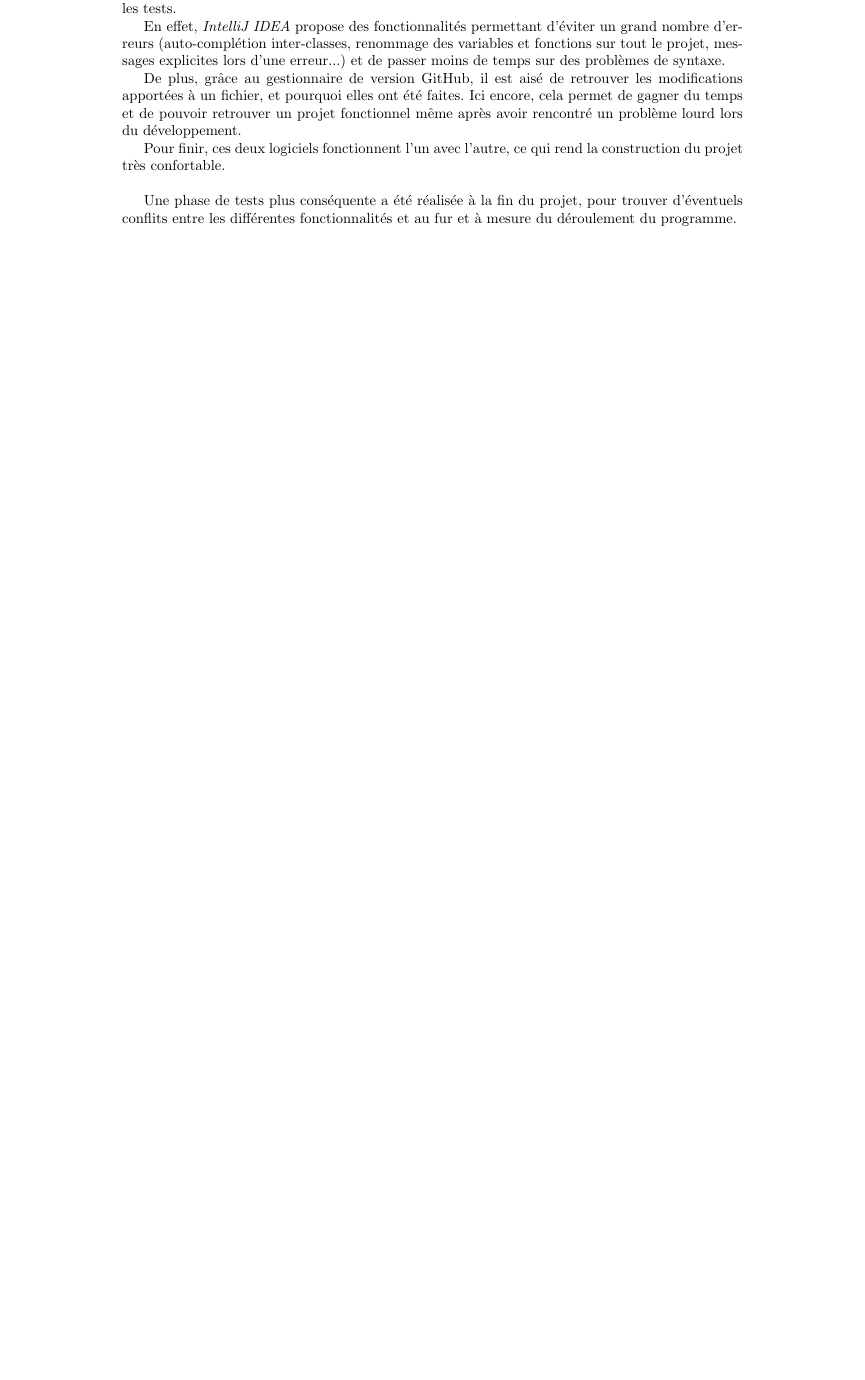
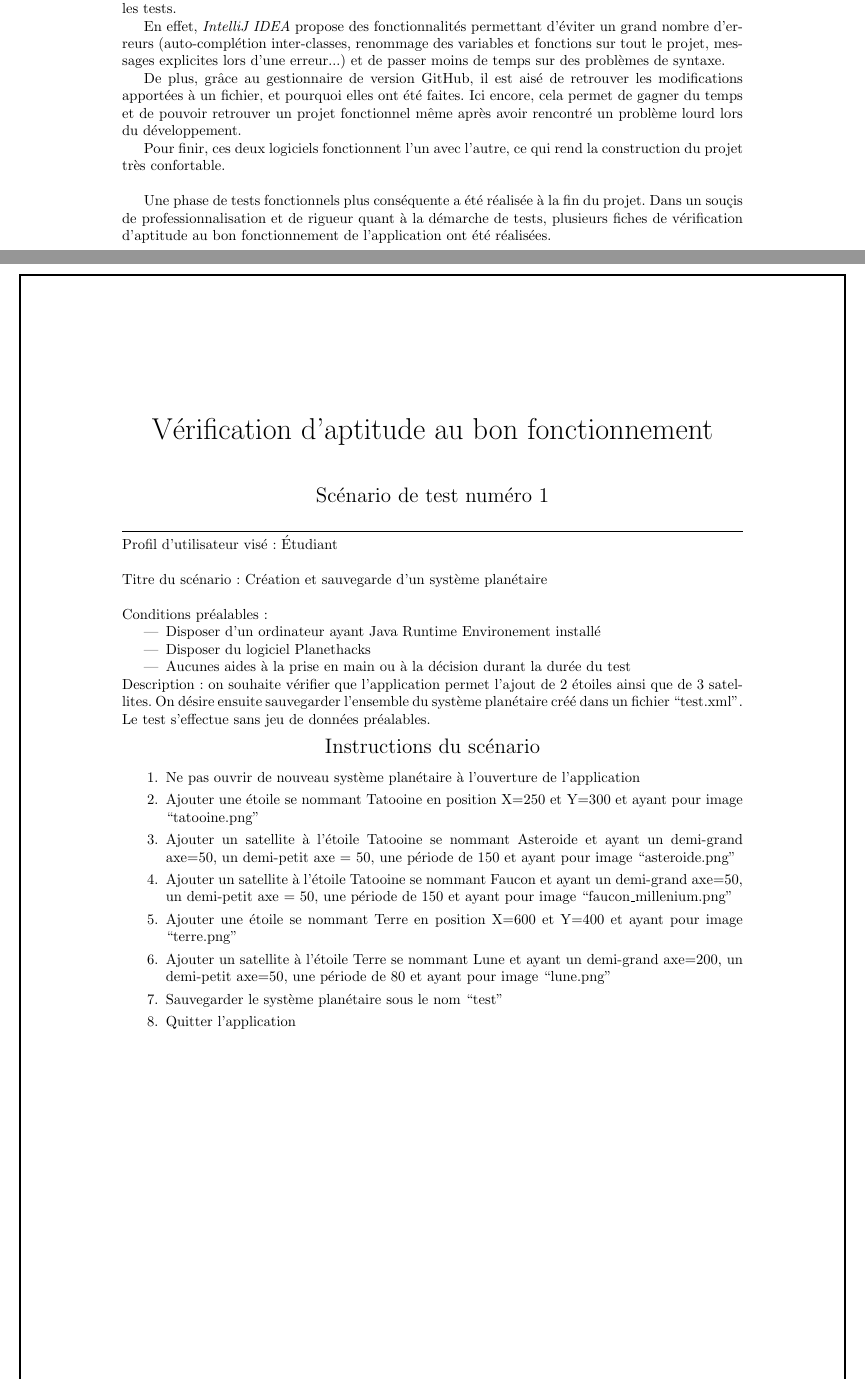
Before and after one commit to qperez/planetacks, a LaTeX document (rapport/rapport_planethacks.tex): part of page 8 of 9 before the commit and two parts of pages 8 and 9 of 12 after it, the two joined at a grey line, cut so that both start at the same text, the shorter picture padded with empty space. Compiled offline with pdfLaTeX; a LaTeX package or settings file that is missing is left out.

Commit message:
Ajout des scénarios de test au rapport

```diff
--- a/rapport/rapport_planethacks.tex
+++ b/rapport/rapport_planethacks.tex
@@ -5,6 +5,7 @@
 \usepackage{hyperref}
 \usepackage{algorithm,algpseudocode}
 \usepackage{default}
+\usepackage{tikz}
 \usepackage{xcolor}
 \usepackage[francais]{babel}
 \usepackage[top=3cm,bottom=3cm,right=3cm,left=3cm]{geometry}
@@ -229,5 +230,58 @@ De plus, grâce au gestionnaire de version GitHub, il est aisé de retrouver les
 Pour finir, ces deux logiciels fonctionnent l'un avec l'autre, ce qui rend la construction du projet très confortable.
 \\
 
-Une phase de tests plus conséquente a été réalisée à la fin du projet, pour trouver d'éventuels conflits entre les différentes fonctionnalités et au fur et à mesure du déroulement du programme.
+Une phase de tests fonctionnels plus conséquente a été réalisée à la fin du projet. Dans un souçis de professionnalisation et de rigueur quant à
+la démarche de tests, plusieurs fiches de vérification d'aptitude au bon fonctionnement de l'application ont été réalisées.
 
+
+\newpage
+\begin{tikzpicture}[remember picture,overlay]
+	\draw[very thick]
+		([yshift=-15pt,xshift=15pt]current page.north west)--
+		([yshift=-15pt,xshift=-15pt]current page.north east)--
+		([yshift=15pt,xshift=-15pt]current page.south east)--
+		([yshift=15pt,xshift=15pt]current page.south west)--cycle;
+
+
+\end{tikzpicture}
+\begin{center}
+  \begin{huge}
+    Vérification d'aptitude au bon fonctionnement \\
+  \end{huge}
+  \vspace{1cm}
+  \begin{Large}
+    Scénario de test numéro 1
+  \end{Large}
+\end{center}
+\rule{\linewidth}{.5pt}
+Profil d'utilisateur visé: Étudiant \\\\
+Titre du scénario: Création et sauvegarde d'un système planétaire \\\\
+Conditions préalables:
+\begin{itemize}
+ \item Disposer d'un ordinateur ayant Java Runtime Environement installé
+ \item Disposer du logiciel Planethacks
+ \item Aucunes aides à la prise en main ou à la décision durant la durée du test
+\end{itemize}
+Description: on souhaite vérifier que l'application permet l'ajout de 2 étoiles ainsi que de 3 satellites.
+On désire ensuite sauvegarder l'ensemble du système planétaire créé dans un fichier ``test.xml''.
+Le test s'effectue sans jeu de données préalables.
+\begin{center}
+ \begin{Large}
+    Instructions du scénario
+  \end{Large}
+\end{center}
+\begin{enumerate}
+ \item Ne pas ouvrir de nouveau système planétaire à l'ouverture de l'application
+ \item Ajouter une étoile se nommant Tatooine en position X=250 et Y=300 et ayant pour image ``tatooine.png''
+ \item Ajouter un satellite à l'étoile Tatooine se nommant Asteroide et ayant un demi-grand axe=50, un demi-petit axe = 50, une période
+ de 150 et ayant pour image ``asteroide.png''
+ \item Ajouter un satellite à l'étoile Tatooine se nommant Faucon et ayant un demi-grand axe=50, un demi-petit axe = 50, une période
+de 150 et ayant pour image ``faucon\_millenium.png''
+ \item Ajouter une étoile se nommant Terre en position X=600 et Y=400 et ayant pour image ``terre.png''
+ \item Ajouter un satellite à l'étoile Terre se nommant Lune et ayant un demi-grand axe=200, un demi-petit axe=50, une période
+ de 80 et ayant pour image ``lune.png''
+ \item Sauvegarder le système planétaire sous le nom ``test''
+ \item Quitter l'application
+\end{enumerate}
+
+\newpage
```
Also changed, not shown: rapport/rapport_planethacks.pdf, rapport/rapport_planethacks.tex (88 more changed lines), 4 other files.
